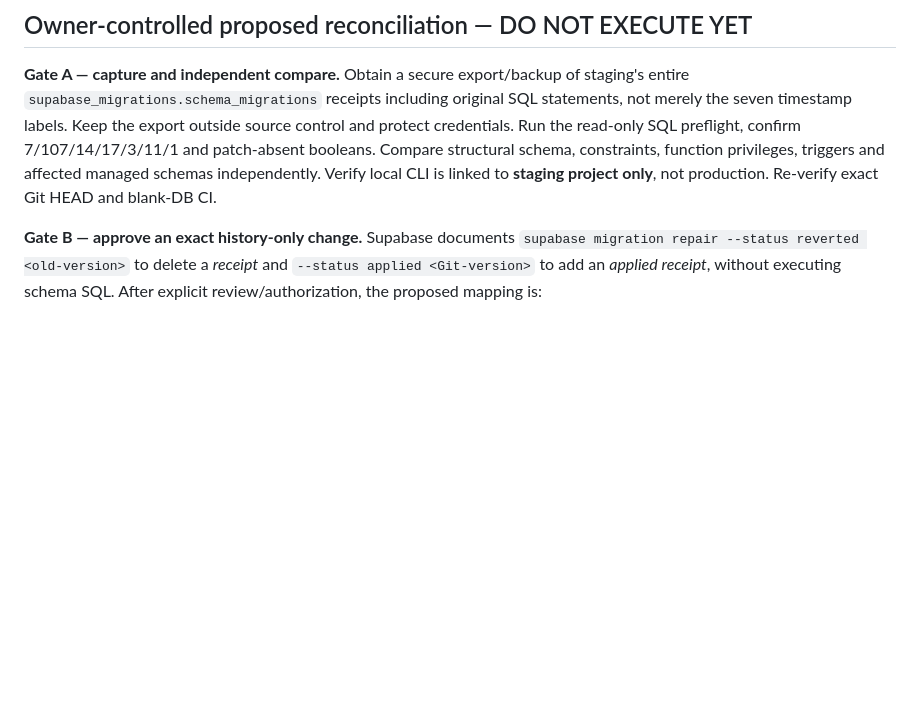
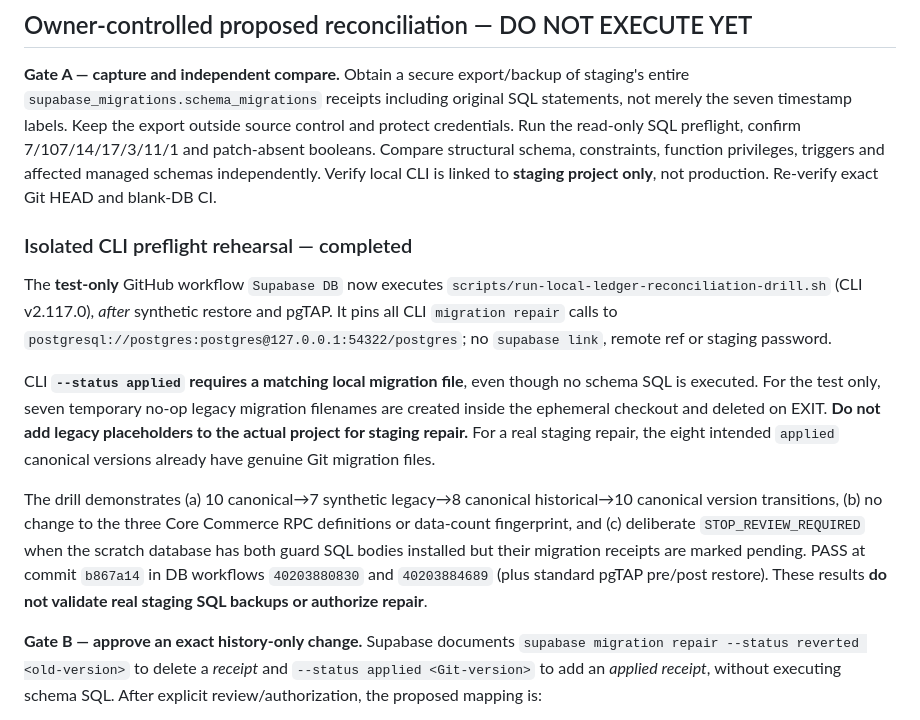
Before and after one commit to ShenJun93/cafeos-analyzer, a Markdown page: docs/research/2026-10-25-cafeos-staging-ledger-reconciliation-runbook.md, the part around the change. GitHub-like rendering; blank space fills up the shorter version.

```diff
--- a/docs/research/2026-10-25-cafeos-staging-ledger-reconciliation-runbook.md
+++ b/docs/research/2026-10-25-cafeos-staging-ledger-reconciliation-runbook.md
@@ -58,6 +58,14 @@ Current historical receipt MD5 fingerprints, which the SQL preflight checks with
 
 **Gate A — capture and independent compare.** Obtain a secure export/backup of staging's entire `supabase_migrations.schema_migrations` receipts including original SQL statements, not merely the seven timestamp labels. Keep the export outside source control and protect credentials. Run the read-only SQL preflight, confirm 7/107/14/17/3/11/1 and patch-absent booleans. Compare structural schema, constraints, function privileges, triggers and affected managed schemas independently. Verify local CLI is linked to **staging project only**, not production. Re-verify exact Git HEAD and blank-DB CI.
 
+### Isolated CLI preflight rehearsal — completed
+
+The **test-only** GitHub workflow `Supabase DB` now executes `scripts/run-local-ledger-reconciliation-drill.sh` (CLI v2.117.0), *after* synthetic restore and pgTAP. It pins all CLI `migration repair` calls to `postgresql://postgres:postgres@127.0.0.1:54322/postgres`; no `supabase link`, remote ref or staging password.
+
+CLI **`--status applied` requires a matching local migration file**, even though no schema SQL is executed. For the test only, seven temporary no-op legacy migration filenames are created inside the ephemeral checkout and deleted on EXIT. **Do not add legacy placeholders to the actual project for staging repair.** For a real staging repair, the eight intended `applied` canonical versions already have genuine Git migration files.
+
+The drill demonstrates (a) 10 canonical→7 synthetic legacy→8 canonical historical→10 canonical version transitions, (b) no change to the three Core Commerce RPC definitions or data-count fingerprint, and (c) deliberate `STOP_REVIEW_REQUIRED` when the scratch database has both guard SQL bodies installed but their migration receipts are marked pending. PASS at commit `b867a14` in DB workflows `40203880830` and `40203884689` (plus standard pgTAP pre/post restore). These results **do not validate real staging SQL backups or authorize repair**.
+
 **Gate B — approve an exact history-only change.** Supabase documents `supabase migration repair --status reverted <old-version>` to delete a *receipt* and `--status applied <Git-version>` to add an *applied receipt*, without executing schema SQL. After explicit review/authorization, the proposed mapping is:
 
 - Mark **all seven orphan staging receipt versions** as reverted **only after their SQL contents are backed up**: `20260921100732`, `20260921103432`, `20260921105352`, `20260921133428`, `20260921141814`, `20260921151006`, `20261025103648`.
```
Also changed, not shown: docs/CURRENT_STATE.md (+10 -0 lines), docs/research/2026-10-25-core-commerce-future-close-release-gate.md (+4 -0 lines).
